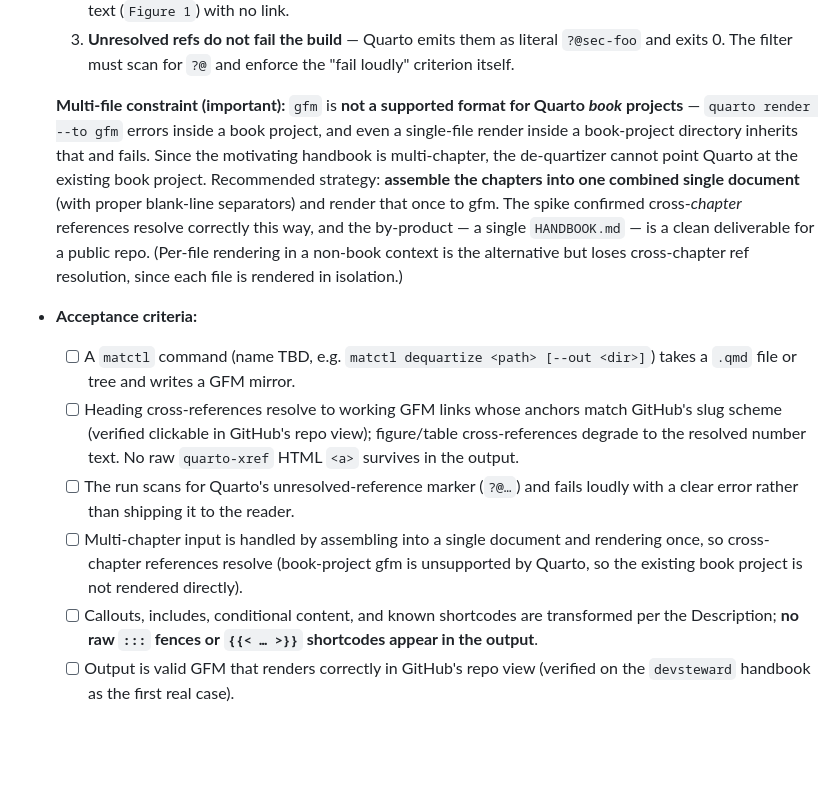
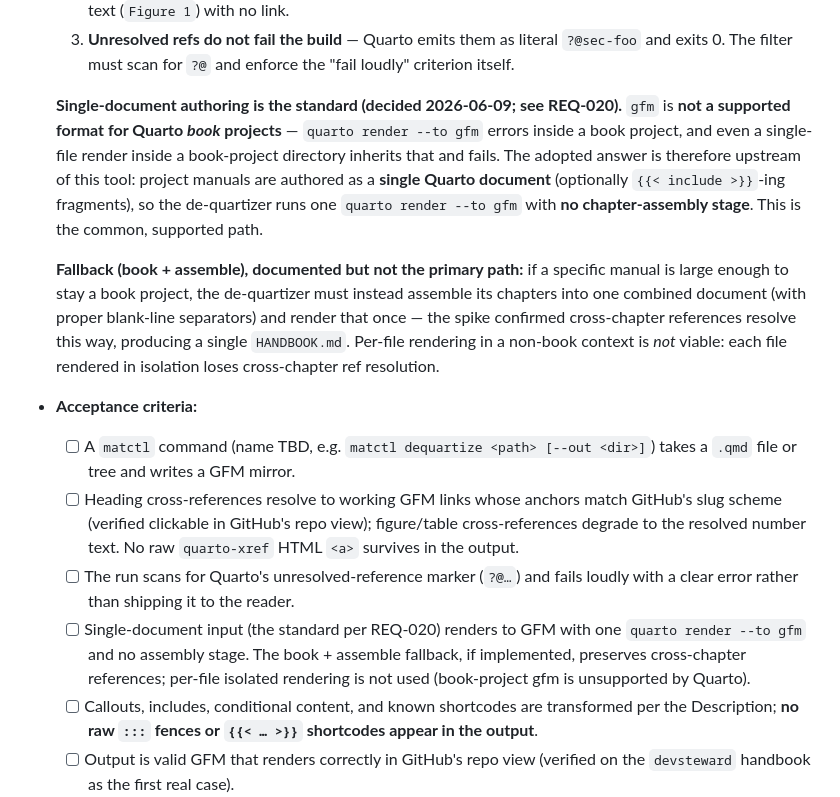
Before and after one commit to dr-froehlich/material-core, a Markdown page: docs/requirements/REQ-021.md, the part around the change. Rendered like a GitHub page; blank space fills up the shorter version.

Commit message:
REQ-020/021: standardise external manuals as single Quarto documents
Adopt single-document authoring (structure: single, optionally include-based)
as the standard for project manuals. Sidesteps the book-project gfm limitation
and removes the de-quartizer's chapter-assembly stage entirely. Book + assemble
demoted to a documented fallback for oversized manuals.

Co-Authored-By: Claude Opus 4.8 <noreply@anthropic.com>

```diff
--- a/docs/requirements/REQ-021.md
+++ b/docs/requirements/REQ-021.md
@@ -82,17 +82,22 @@
      `?@sec-foo` and exits 0. The filter must scan for `?@` and enforce the
      "fail loudly" criterion itself.
 
-  **Multi-file constraint (important):** `gfm` is **not a supported format for
-  Quarto *book* projects** — `quarto render --to gfm` errors inside a book
-  project, and even a single-file render inside a book-project directory
-  inherits that and fails. Since the motivating handbook is multi-chapter, the
-  de-quartizer cannot point Quarto at the existing book project. Recommended
-  strategy: **assemble the chapters into one combined single document** (with
-  proper blank-line separators) and render that once to gfm. The spike
-  confirmed cross-*chapter* references resolve correctly this way, and the
-  by-product — a single `HANDBOOK.md` — is a clean deliverable for a public
-  repo. (Per-file rendering in a non-book context is the alternative but loses
-  cross-chapter ref resolution, since each file is rendered in isolation.)
+  **Single-document authoring is the standard (decided 2026-06-09; see
+  REQ-020).** `gfm` is **not a supported format for Quarto *book* projects** —
+  `quarto render --to gfm` errors inside a book project, and even a single-file
+  render inside a book-project directory inherits that and fails. The adopted
+  answer is therefore upstream of this tool: project manuals are authored as a
+  **single Quarto document** (optionally `{{< include >}}`-ing fragments), so
+  the de-quartizer runs one `quarto render --to gfm` with **no chapter-assembly
+  stage**. This is the common, supported path.
+
+  **Fallback (book + assemble), documented but not the primary path:** if a
+  specific manual is large enough to stay a book project, the de-quartizer must
+  instead assemble its chapters into one combined document (with proper
+  blank-line separators) and render that once — the spike confirmed
+  cross-chapter references resolve this way, producing a single `HANDBOOK.md`.
+  Per-file rendering in a non-book context is *not* viable: each file rendered
+  in isolation loses cross-chapter ref resolution.
 
 - **Acceptance criteria:**
   - [ ] A `matctl` command (name TBD, e.g. `matctl dequartize <path>
@@ -103,10 +108,11 @@
         raw `quarto-xref` HTML `<a>` survives in the output.
   - [ ] The run scans for Quarto's unresolved-reference marker (`?@…`) and
         fails loudly with a clear error rather than shipping it to the reader.
-  - [ ] Multi-chapter input is handled by assembling into a single document and
-        rendering once, so cross-chapter references resolve (book-project gfm is
-        unsupported by Quarto, so the existing book project is not rendered
-        directly).
+  - [ ] Single-document input (the standard per REQ-020) renders to GFM with one
+        `quarto render --to gfm` and no assembly stage. The book + assemble
+        fallback, if implemented, preserves cross-chapter references; per-file
+        isolated rendering is not used (book-project gfm is unsupported by
+        Quarto).
   - [ ] Callouts, includes, conditional content, and known shortcodes are
         transformed per the Description; **no raw `:::` fences or `{{< … >}}`
         shortcodes appear in the output**.
```
Also changed, not shown: docs/requirements/REQ-020.md (+14 -1 lines).
